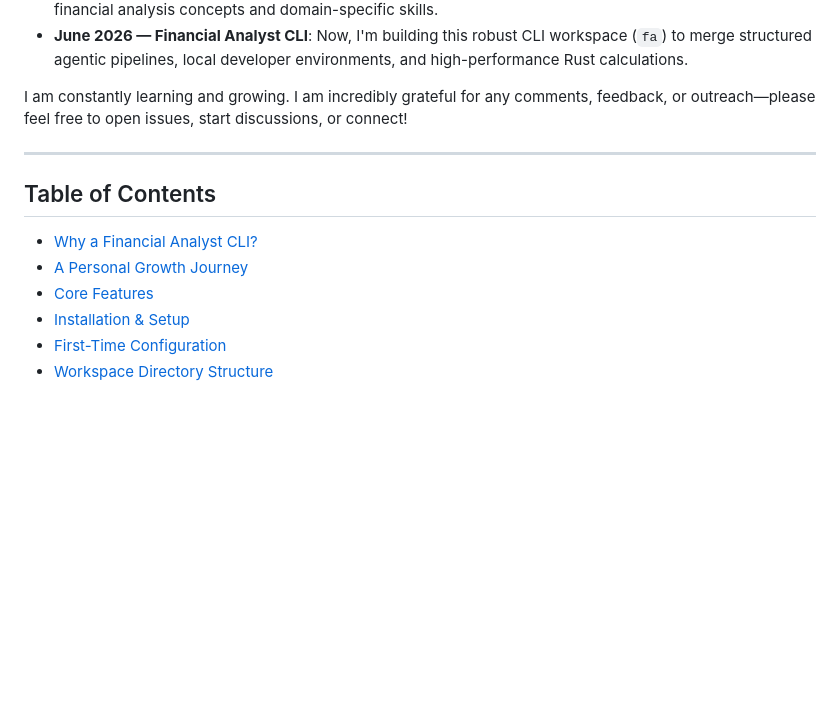
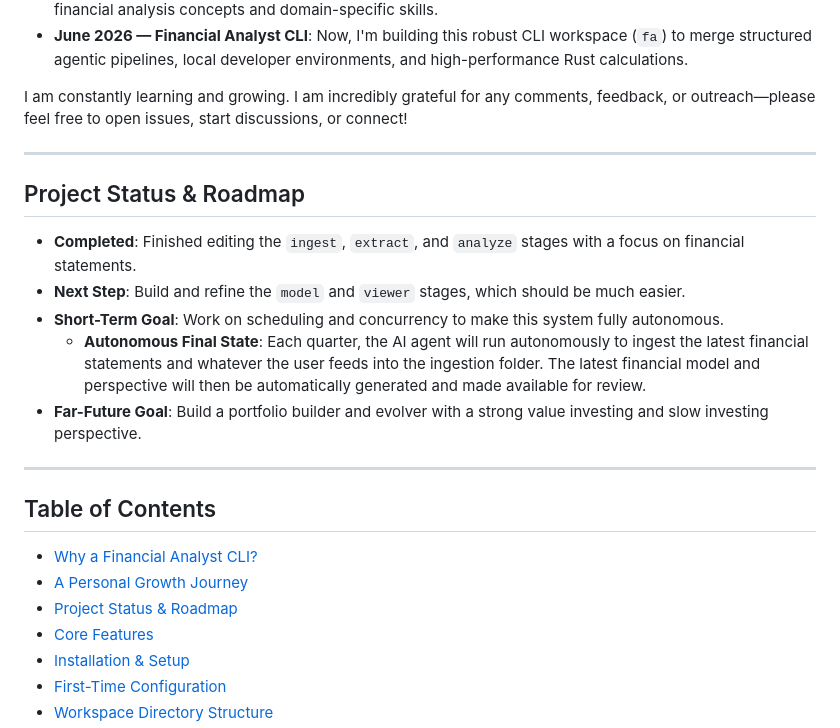
Before and after one commit to Ruinius/financial-analyst-cli, a Markdown page: README.md, the part around the change. Rendered like a GitHub page; blank space fills up the shorter version.

Commit message:
docs: update README with project status and roadmap

```diff
--- a/README.md
+++ b/README.md
@@ -47,10 +47,21 @@ I am constantly learning and growing. I am incredibly grateful for any comments,
 
 ---
 
+## Project Status & Roadmap
+
+* **Completed**: Finished editing the `ingest`, `extract`, and `analyze` stages with a focus on financial statements.
+* **Next Step**: Build and refine the `model` and `viewer` stages, which should be much easier.
+* **Short-Term Goal**: Work on scheduling and concurrency to make this system fully autonomous.
+  * **Autonomous Final State**: Each quarter, the AI agent will run autonomously to ingest the latest financial statements and whatever the user feeds into the ingestion folder. The latest financial model and perspective will then be automatically generated and made available for review.
+* **Far-Future Goal**: Build a portfolio builder and evolver with a strong value investing and slow investing perspective.
+
+---
+
 ## Table of Contents
 
 - [Why a Financial Analyst CLI?](#why-a-financial-analyst-cli)
 - [A Personal Growth Journey](#a-personal-growth-journey)
+- [Project Status & Roadmap](#project-status--roadmap)
 - [Core Features](#core-features)
 - [Installation & Setup](#installation--setup)
 - [First-Time Configuration](#first-time-configuration)
```
